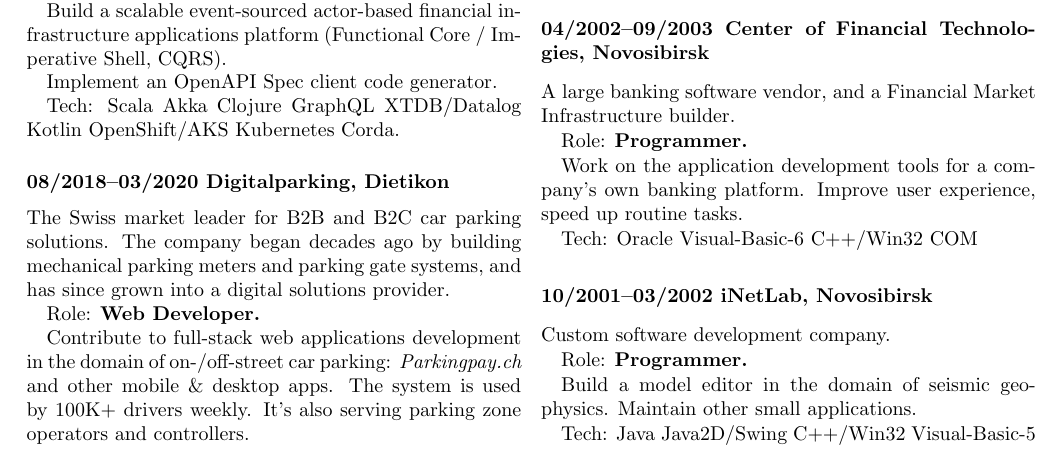
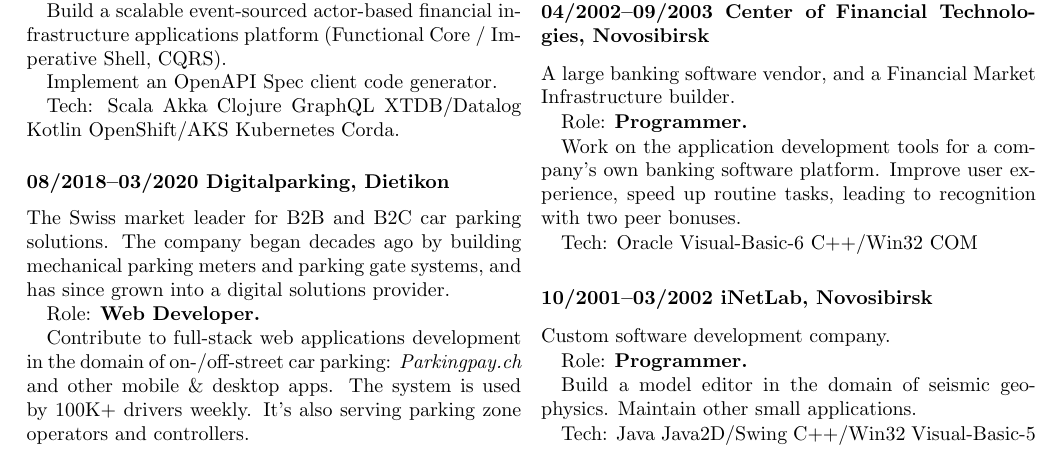
Before and after one commit to ikr/ikr.su, a LaTeX CV (src/cv.tex): part of page 1 of 2, cut so that both start at the same text. Compiled offline with pdfLaTeX.

Commit message:
Add an achievement

```diff
--- a/src/cv.tex
+++ b/src/cv.tex
@@ -113,8 +113,8 @@
 
 Role: \textbf{Programmer.}
 
-Work on the application development tools for a company's own banking platform. Improve user
-experience, speed up routine tasks.
+Work on the application development tools for a company's own banking software platform. Improve
+user experience, speed up routine tasks, leading to recognition with two peer bonuses.
 
 Tech: Oracle Visual-Basic-6 C++/Win32 COM
 
```
